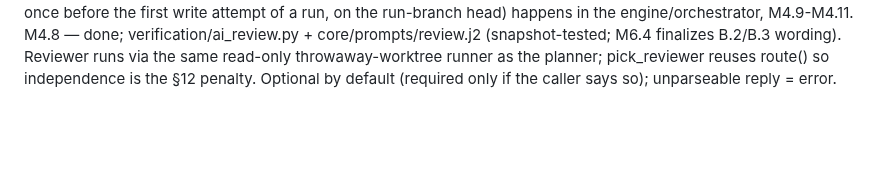
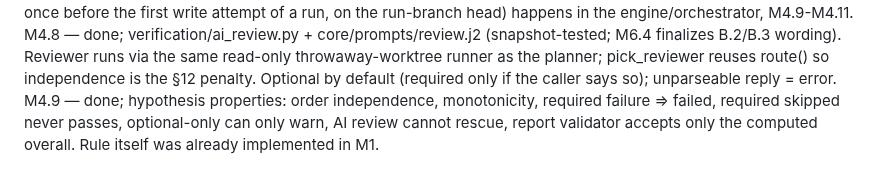
Before and after one commit to tanmoy162111/AIX, a Markdown page: docs/playbook/PROGRESS.md, the part around one of its changes. GitHub-like rendering; blank space fills up the shorter version.

Commit message:
docs(progress): tick M4.9
Co-Authored-By: Claude Sonnet 5 <noreply@anthropic.com>

```diff
--- a/docs/playbook/PROGRESS.md
+++ b/docs/playbook/PROGRESS.md
@@ -196,3 +196,4 @@ M4.5 — done; ADR-0016; verification/security.py. External tools (gitleaks/semg
 M4.6 — done; verification/policy.py run_policy_check (reuses core scope glob rules; .env/.env.* except .example/.sample/.template/.dist, *.pem/*.key/*.p12/*.pfx/*.keystore, id_rsa, .aws/credentials; binary > 1 MiB = NUL in first 8 KiB).
 M4.7 — done; ADR-0017; verification/baseline.py (Baseline model, run_baseline, apply_baseline). Wiring (run once before the first write attempt of a run, on the run-branch head) happens in the engine/orchestrator, M4.9-M4.11.
 M4.8 — done; verification/ai_review.py + core/prompts/review.j2 (snapshot-tested; M6.4 finalizes B.2/B.3 wording). Reviewer runs via the same read-only throwaway-worktree runner as the planner; pick_reviewer reuses route() so independence is the §12 penalty. Optional by default (required only if the caller says so); unparseable reply = error.
+M4.9 — done; hypothesis properties: order independence, monotonicity, required failure => failed, required skipped never passes, optional-only can only warn, AI review cannot rescue, report validator accepts only the computed overall. Rule itself was already implemented in M1.
```
Also changed, not shown: other parts of docs/playbook/PROGRESS.md (+1 -1 lines).
